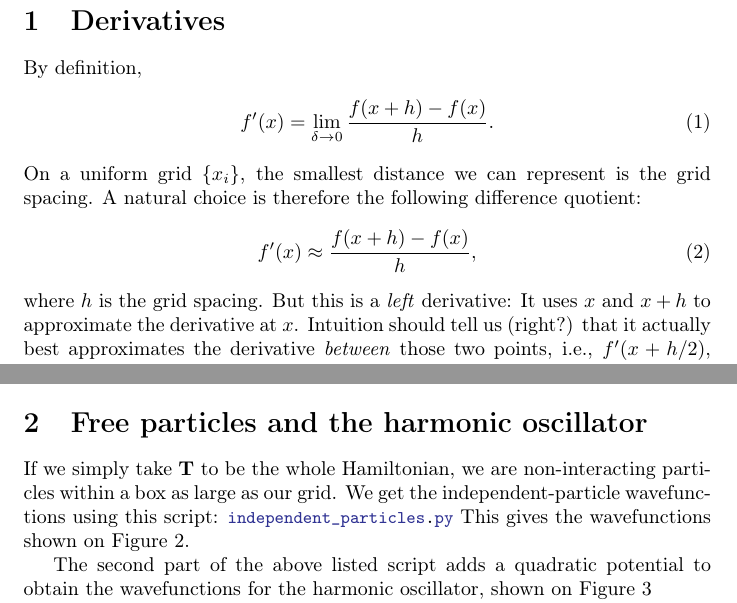
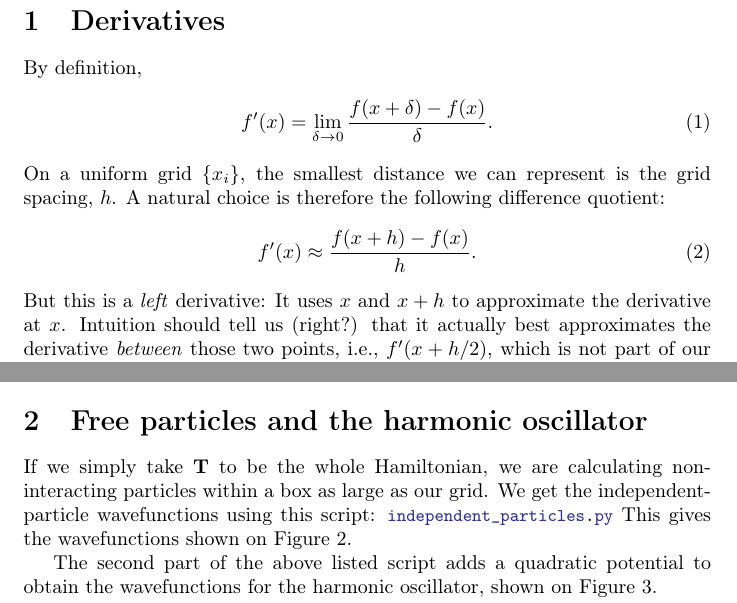
Before and after one commit to CanadianBoson/DFT-Summer-School, a LaTeX problem sheet (exercises/solutions.tex): two parts of pages 1 and 2 of 3, joined at a grey line, cut so that both start at the same text. Compiled offline with pdfLaTeX.

Commit message:
minor corrections

```diff
--- a/exercises/solutions.tex
+++ b/exercises/solutions.tex
@@ -5,14 +5,14 @@
 \section{Derivatives}
 By definition,
 \begin{align}
-  f'(x) = \lim_{\delta\rightarrow 0} \frac{f(x + h) - f(x)}{h}.
+  f'(x) = \lim_{\delta\rightarrow 0} \frac{f(x + \delta) - f(x)}{\delta}.
 \end{align}
 On a uniform grid $\{x_i\}$, the smallest distance we can represent is the grid
-spacing.  A natural choice is therefore the following difference quotient:
+spacing, $h$.
+A natural choice is therefore the following difference quotient:
 \begin{align}
-  f'(x) \approx \frac{f(x + h) - f(x)}{h},
+  f'(x) \approx \frac{f(x + h) - f(x)}{h}.
 \end{align}
-where $h$ is the grid spacing.
 But this is a \emph{left} derivative: It uses $x$ and $x + h$ to
 approximate the derivative at $x$.  Intuition should tell us (right?) that
 it actually best approximates the derivative \emph{between} those two points,
@@ -106,6 +107,7 @@ The script which calculates and plots them is this:
 
 \section{Free particles and the harmonic oscillator}
 If we simply take $\mathbf T$ to be the whole Hamiltonian, we are
+calculating
 non-interacting particles within a box as large as our grid.
 We get the independent-particle wavefunctions using this script:
 \lstinline{independent_particles.py}
@@ -119,7 +121,7 @@ This gives the wavefunctions shown on Figure \ref{fig:box}.
 
 The second part of the above listed script adds a quadratic potential
 to obtain the wavefunctions for the harmonic oscillator, shown on Figure
-\ref{fig:harmonic}
+\ref{fig:harmonic}.
 \begin{figure}
   \includegraphics[scale=0.5]{script/harmonic_oscillator.pdf}
   \caption{Harmonic oscillator, whose exact energies are $1/2, 3/2,
```
Also changed, not shown: exercises/solutions.tex (3 more changed lines).
